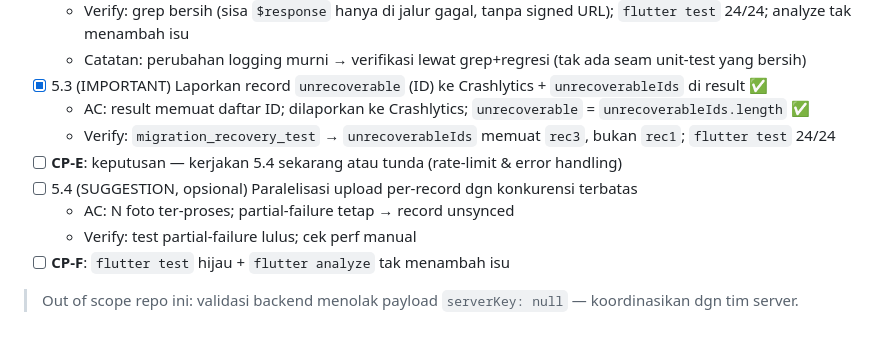
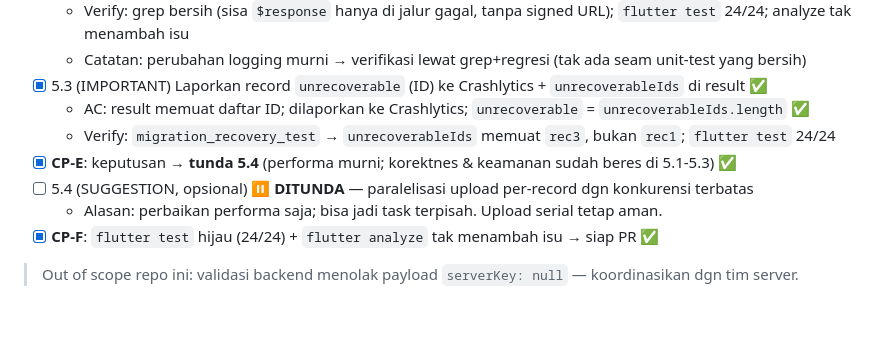
Before and after one commit to SandiRizqi/terestria, a Markdown page: tasks/todo.md, the part around the change. Drawn GitHub-style.

Commit message:
docs: close out phase 5 (defer 5.4, CP-E/CP-F)
Co-Authored-By: Claude Opus 4.8 <noreply@anthropic.com>

```diff
--- a/tasks/todo.md
+++ b/tasks/todo.md
@@ -51,10 +51,9 @@ Branch: `fix/partial-photo-sync` · Plan: [plan.md](plan.md)
 - [x] 5.3 (IMPORTANT) Laporkan record `unrecoverable` (ID) ke Crashlytics + `unrecoverableIds` di result ✅
   - AC: result memuat daftar ID; dilaporkan ke Crashlytics; `unrecoverable` = `unrecoverableIds.length` ✅
   - Verify: `migration_recovery_test` → `unrecoverableIds` memuat `rec3`, bukan `rec1`; `flutter test` 24/24
-- [ ] **CP-E**: keputusan — kerjakan 5.4 sekarang atau tunda (rate-limit & error handling)
-- [ ] 5.4 (SUGGESTION, opsional) Paralelisasi upload per-record dgn konkurensi terbatas
-  - AC: N foto ter-proses; partial-failure tetap → record unsynced
-  - Verify: test partial-failure lulus; cek perf manual
-- [ ] **CP-F**: `flutter test` hijau + `flutter analyze` tak menambah isu
+- [x] **CP-E**: keputusan → **tunda 5.4** (performa murni; korektnes & keamanan sudah beres di 5.1-5.3) ✅
+- [ ] 5.4 (SUGGESTION, opsional) ⏸️ **DITUNDA** — paralelisasi upload per-record dgn konkurensi terbatas
+  - Alasan: perbaikan performa saja; bisa jadi task terpisah. Upload serial tetap aman.
+- [x] **CP-F**: `flutter test` hijau (24/24) + `flutter analyze` tak menambah isu → siap PR ✅
 
 > Out of scope repo ini: validasi backend menolak payload `serverKey: null` — koordinasikan dgn tim server.
```
